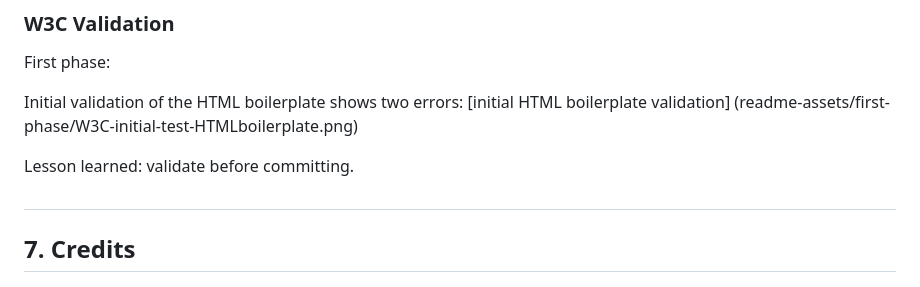
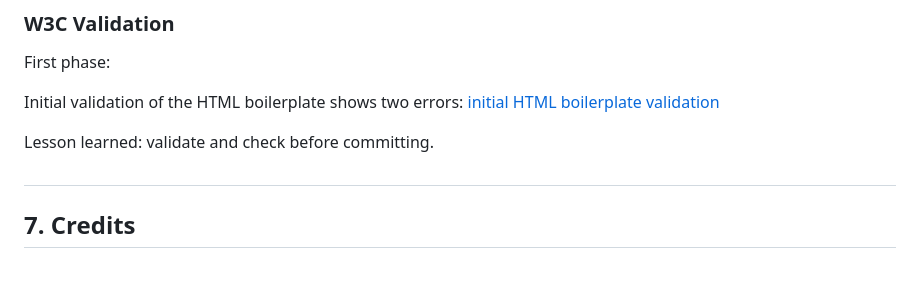
Before and after one commit to VeronicaTeodorof/code-breaking-game, a Markdown page: README.md, the part around the change. Drawn GitHub-style.

Commit message:
Correct link to validation in readme

```diff
--- a/README.md
+++ b/README.md
@@ -106,10 +106,9 @@ HTML has been used to shape the skeleton of the game page.
 ### <h3 id="w3c">W3C Validation</h3>
 First phase:
 
-Initial validation of the HTML boilerplate shows two errors: [initial HTML boilerplate validation]
-(readme-assets/first-phase/W3C-initial-test-HTMLboilerplate.png)
+Initial validation of the HTML boilerplate shows two errors: [initial HTML boilerplate validation](readme-assets/first-phase/W3C-initial-test-HTMLboilerplate.png)
 
-Lesson learned: validate before committing.
+Lesson learned: validate  and check before committing.
 
 
 ## <h2 id="credits2">7. Credits</h2>
```
